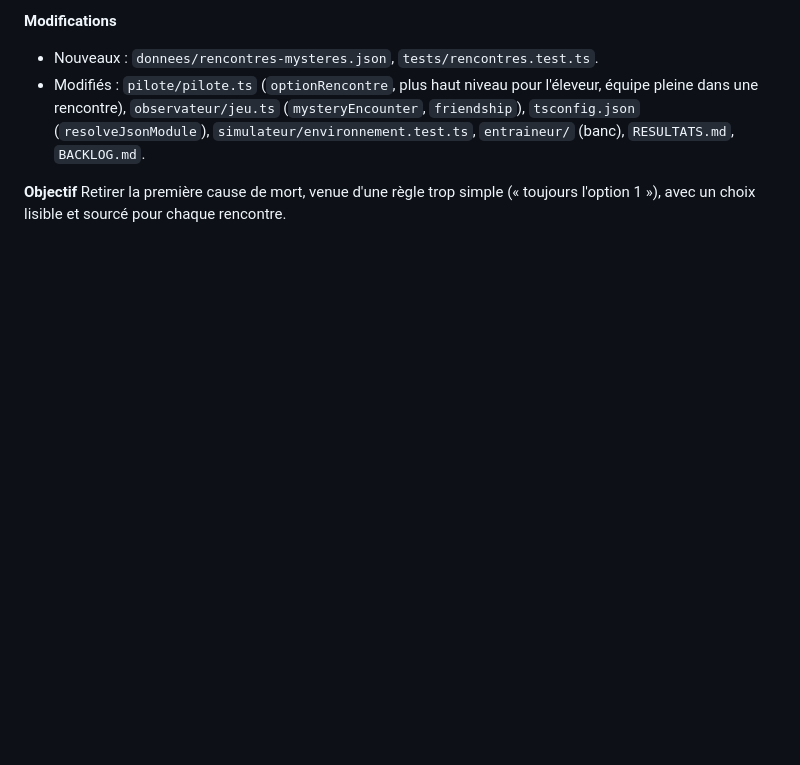
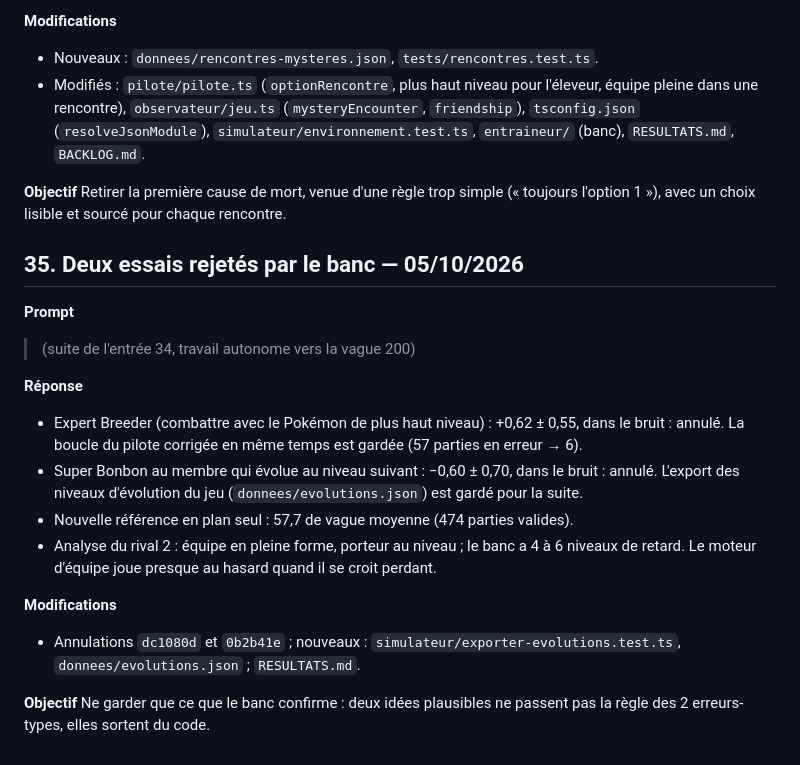
Before and after one commit to Loogatoxx/pokerogue-bot, a Markdown page: historique_prompts.md, the part around the change. Drawn GitHub-style; blank space fills up the shorter version.

```diff
--- a/historique_prompts.md
+++ b/historique_prompts.md
@@ -1076,3 +1076,25 @@ le combat au cerveau.
 **Objectif**
 Retirer la première cause de mort, venue d'une règle trop simple (« toujours l'option 1 »), avec un
 choix lisible et sourcé pour chaque rencontre.
+
+## 35. Deux essais rejetés par le banc — 05/10/2026
+
+**Prompt**
+> (suite de l'entrée 34, travail autonome vers la vague 200)
+
+**Réponse**
+- Expert Breeder (combattre avec le Pokémon de plus haut niveau) : +0,62 ± 0,55, dans le bruit :
+  annulé. La boucle du pilote corrigée en même temps est gardée (57 parties en erreur → 6).
+- Super Bonbon au membre qui évolue au niveau suivant : −0,60 ± 0,70, dans le bruit : annulé.
+  L'export des niveaux d'évolution du jeu (`donnees/evolutions.json`) est gardé pour la suite.
+- Nouvelle référence en plan seul : 57,7 de vague moyenne (474 parties valides).
+- Analyse du rival 2 : équipe en pleine forme, porteur au niveau ; le banc a 4 à 6 niveaux de
+  retard. Le moteur d'équipe joue presque au hasard quand il se croit perdant.
+
+**Modifications**
+- Annulations `dc1080d` et `0b2b41e` ; nouveaux : `simulateur/exporter-evolutions.test.ts`,
+  `donnees/evolutions.json` ; `RESULTATS.md`.
+
+**Objectif**
+Ne garder que ce que le banc confirme : deux idées plausibles ne passent pas la règle des 2
+erreurs-types, elles sortent du code.
```
Also changed, not shown: RESULTATS.md (+19 -0 lines).
